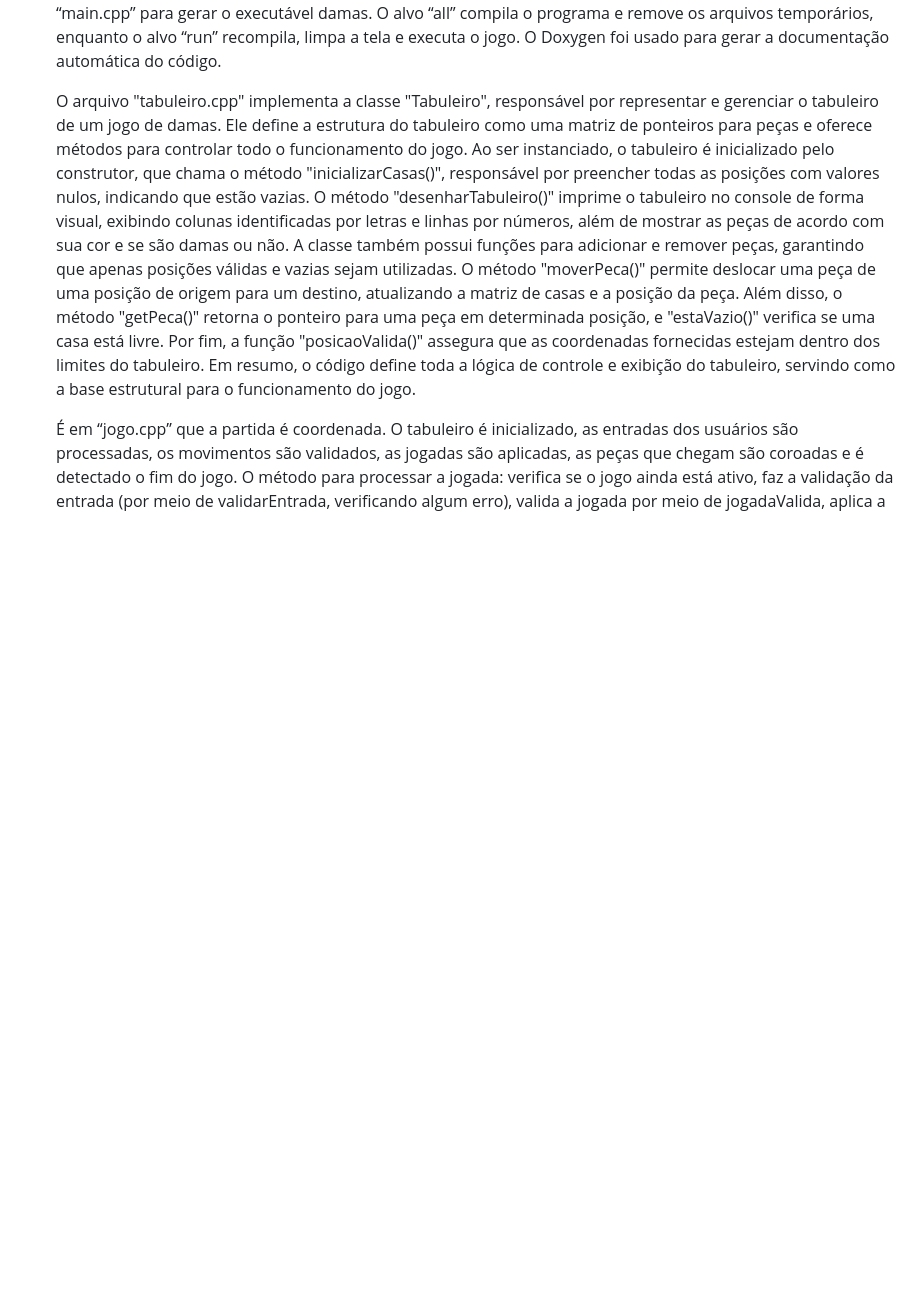
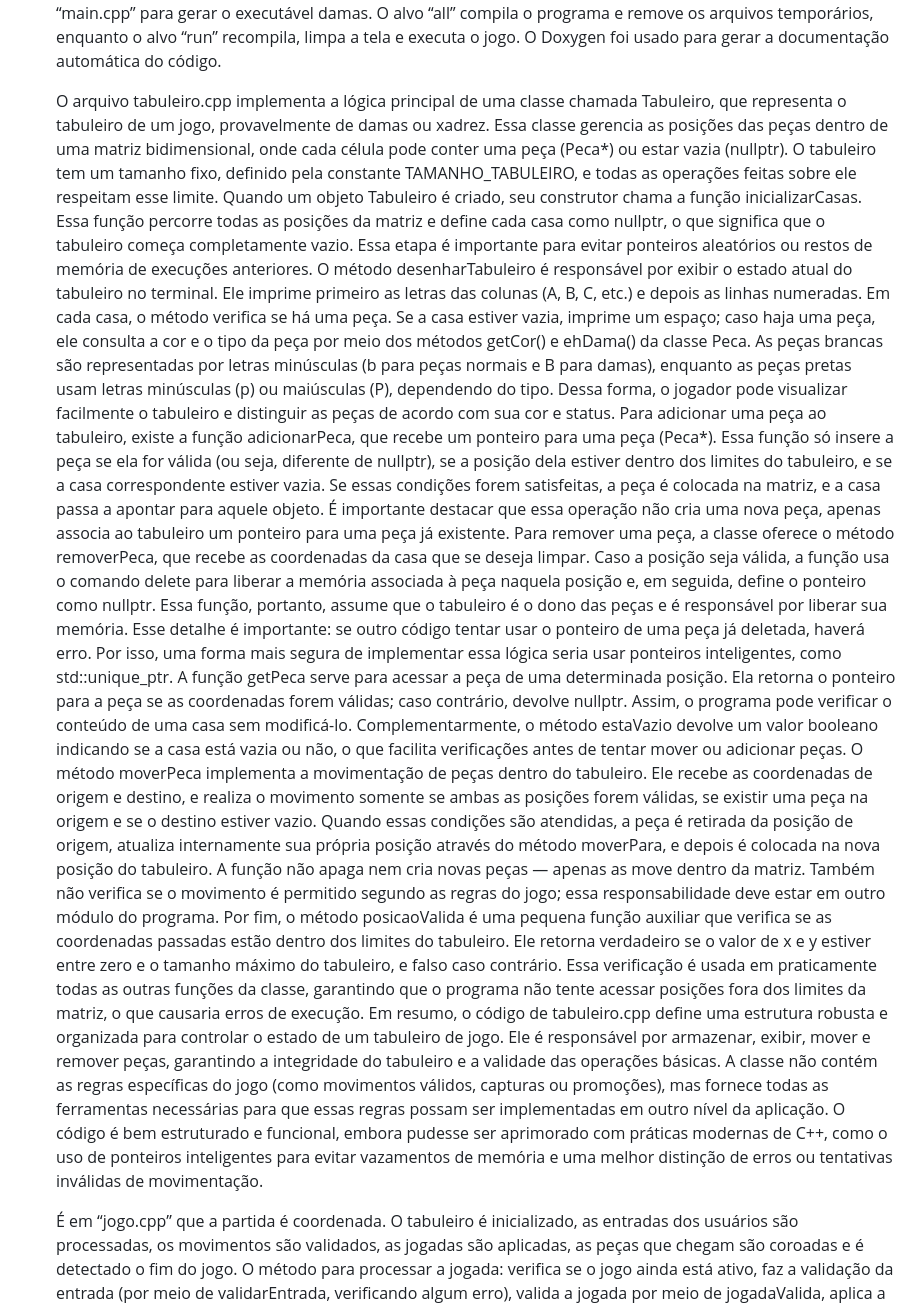
Before and after one commit to ana-versieux/JogoDeDamas_TrabalhoPDS2, a Markdown page: README.md, the part around the change. GitHub-like rendering; blank space fills up the shorter version.

Commit message:
Tabuleiro
Updated the README to provide a detailed explanation of the 'tabuleiro.cpp' file, including its class structure, methods for managing game pieces, and functionality for displaying the game board.

```diff
--- a/README.md
+++ b/README.md
@@ -12,7 +12,15 @@ Jogo de Damas
    O Makefile foi criado para compilar os arquivos “peca.cpp”, “tabuleiro.cpp”, “jogo.cpp” e “main.cpp” para gerar o executável damas. O alvo “all” compila o programa e remove os arquivos temporários, enquanto o alvo “run” recompila, limpa a tela e executa o jogo.
    O Doxygen foi usado para gerar a documentação automática do código.
 
-   O arquivo "tabuleiro.cpp" implementa a classe "Tabuleiro", responsável por representar e gerenciar o tabuleiro de um jogo de damas. Ele define a estrutura do tabuleiro como uma matriz de ponteiros para peças e oferece métodos para controlar todo o funcionamento do jogo. Ao ser instanciado, o tabuleiro é inicializado pelo construtor, que chama o método "inicializarCasas()", responsável por preencher todas as posições com valores nulos, indicando que estão vazias. O método "desenharTabuleiro()" imprime o tabuleiro no console de forma visual, exibindo colunas identificadas por letras e linhas por números, além de mostrar as peças de acordo com sua cor e se são damas ou não. A classe também possui funções para adicionar e remover peças, garantindo que apenas posições válidas e vazias sejam utilizadas. O método "moverPeca()" permite deslocar uma peça de uma posição de origem para um destino, atualizando a matriz de casas e a posição da peça. Além disso, o método "getPeca()" retorna o ponteiro para uma peça em determinada posição, e "estaVazio()" verifica se uma casa está livre. Por fim, a função "posicaoValida()" assegura que as coordenadas fornecidas estejam dentro dos limites do tabuleiro. Em resumo, o código define toda a lógica de controle e exibição do tabuleiro, servindo como a base estrutural para o funcionamento do jogo.
+   O arquivo tabuleiro.cpp implementa a lógica principal de uma classe chamada Tabuleiro, que representa o tabuleiro de um jogo, provavelmente de damas ou xadrez. Essa classe gerencia as posições das peças dentro de uma matriz bidimensional, onde cada célula pode conter uma peça (Peca*) ou estar vazia (nullptr). O tabuleiro tem um tamanho fixo, definido pela constante TAMANHO_TABULEIRO, e todas as operações feitas sobre ele respeitam esse limite.
+   Quando um objeto Tabuleiro é criado, seu construtor chama a função inicializarCasas. Essa função percorre todas as posições da matriz e define cada casa como nullptr, o que significa que o tabuleiro começa completamente vazio. Essa etapa é importante para evitar ponteiros aleatórios ou restos de memória de execuções anteriores.
+   O método desenharTabuleiro é responsável por exibir o estado atual do tabuleiro no terminal. Ele imprime primeiro as letras das colunas (A, B, C, etc.) e depois as linhas numeradas. Em cada casa, o método verifica se há uma peça. Se a casa estiver vazia, imprime um espaço; caso haja uma peça, ele consulta a cor e o tipo da peça por meio dos métodos getCor() e ehDama() da classe Peca. As peças brancas são representadas por letras minúsculas (b para peças normais e B para damas), enquanto as peças pretas usam letras minúsculas (p) ou maiúsculas (P), dependendo do tipo. Dessa forma, o jogador pode visualizar facilmente o tabuleiro e distinguir as peças de acordo com sua cor e status.
+   Para adicionar uma peça ao tabuleiro, existe a função adicionarPeca, que recebe um ponteiro para uma peça (Peca*). Essa função só insere a peça se ela for válida (ou seja, diferente de nullptr), se a posição dela estiver dentro dos limites do tabuleiro, e se a casa correspondente estiver vazia. Se essas condições forem satisfeitas, a peça é colocada na matriz, e a casa passa a apontar para aquele objeto. É importante destacar que essa operação não cria uma nova peça, apenas associa ao tabuleiro um ponteiro para uma peça já existente.
+   Para remover uma peça, a classe oferece o método removerPeca, que recebe as coordenadas da casa que se deseja limpar. Caso a posição seja válida, a função usa o comando delete para liberar a memória associada à peça naquela posição e, em seguida, define o ponteiro como nullptr. Essa função, portanto, assume que o tabuleiro é o dono das peças e é responsável por liberar sua memória. Esse detalhe é importante: se outro código tentar usar o ponteiro de uma peça já deletada, haverá erro. Por isso, uma forma mais segura de implementar essa lógica seria usar ponteiros inteligentes, como std::unique_ptr.
+   A função getPeca serve para acessar a peça de uma determinada posição. Ela retorna o ponteiro para a peça se as coordenadas forem válidas; caso contrário, devolve nullptr. Assim, o programa pode verificar o conteúdo de uma casa sem modificá-lo. Complementarmente, o método estaVazio devolve um valor booleano indicando se a casa está vazia ou não, o que facilita verificações antes de tentar mover ou adicionar peças.
+   O método moverPeca implementa a movimentação de peças dentro do tabuleiro. Ele recebe as coordenadas de origem e destino, e realiza o movimento somente se ambas as posições forem válidas, se existir uma peça na origem e se o destino estiver vazio. Quando essas condições são atendidas, a peça é retirada da posição de origem, atualiza internamente sua própria posição através do método moverPara, e depois é colocada na nova posição do tabuleiro. A função não apaga nem cria novas peças — apenas as move dentro da matriz. Também não verifica se    o movimento é permitido segundo as regras do jogo; essa responsabilidade deve estar em outro módulo do programa.
+   Por fim, o método posicaoValida é uma pequena função auxiliar que verifica se as coordenadas passadas estão dentro dos limites do tabuleiro. Ele retorna verdadeiro se o valor de x e y estiver entre zero e o tamanho máximo do tabuleiro, e falso caso contrário. Essa verificação é usada em praticamente todas as outras funções da classe, garantindo que o programa não tente acessar posições fora dos limites da matriz, o que causaria erros de execução.
+   Em resumo, o código de tabuleiro.cpp define uma estrutura robusta e organizada para controlar o estado de um tabuleiro de jogo. Ele é responsável por armazenar, exibir, mover e remover peças, garantindo a integridade do tabuleiro e a validade das operações básicas. A classe não contém as regras específicas do jogo (como movimentos válidos, capturas ou promoções), mas fornece todas as ferramentas necessárias para que essas regras possam ser implementadas em outro nível da aplicação. O código é bem estruturado e funcional, embora pudesse ser aprimorado com práticas modernas de C++, como o uso de ponteiros inteligentes para evitar vazamentos de memória e uma melhor distinção de erros ou tentativas inválidas de movimentação.
 
    É em “jogo.cpp” que a partida é coordenada. O tabuleiro é inicializado, as entradas dos usuários são processadas, os movimentos são validados, as jogadas são aplicadas, as peças que chegam são coroadas e é detectado o fim do jogo. O método para processar a jogada: verifica se o jogo ainda está ativo, faz a validação da entrada (por meio de validarEntrada, verificando algum erro), valida a jogada por meio de jogadaValida, aplica a jogada com aplicarJogada (movendo a peça e, se houver, remove a capturada), promove a peça a dama se chegou à última linha, por meio de transformarEmDama, checa fim de jogo com jogoAcabou e, caso tenha acabado, imprime o vencedor por meio de getVencedor, desenha e encerra a partida. Depois, o turno é alterado e o tabuleiro redesenhado.
    Em validarEntrada, é garantido que o formato está em sua forma correta, utilizando Tabuleiro::posicaoValida para limites do tabuleiro, enviando invalid_argument com mensagens quando algo está fora do esperado. Já em jogadaValida as regras são checadas: se existe peça na origem, se o turno está correto (cor deve coincidir com o turnoAtual_), se o destino está vazio e se o movimento é diagonal.  Em casos de peça comum com passo 1 (movimento simples absDx == 1), se não for dama, a branca só pode mover para frente e, retorna peca->podeMover(dx,dy) para delegar o detalhe do movimento à peça. Em caso de captura com salto 2 (peça comum absDx == 2), a casa do meio é checada. Deve existir uma peça adversária ali, se for aliada, é inválido, caso contrário, retorna true (captura válida). Em caso de Dama (movimento “deslizante” em diagonal, qualquer distância), o caminho diagonal é percorrido e é contado quantas peças existem no meio. Se for maior que 1 peça no caminho, é inválido, não podendo saltar sobre mais de uma. Se houver 1 peça no caminho: caso a peça é aliada, é inválido e, caso é inimiga, a captura é válida. Se não houverem peças no caminho, o movimento simples é válido. Isso permite com que a dama ande livremente sem capturar, quando o caminho está limpo, e capture uma peça por lance.
```
